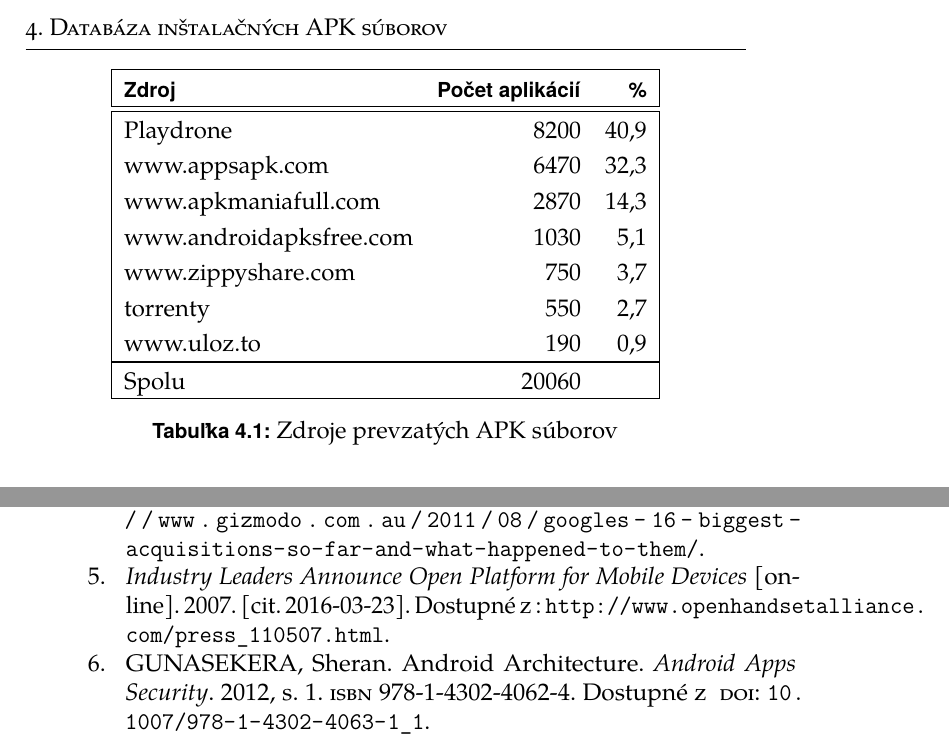
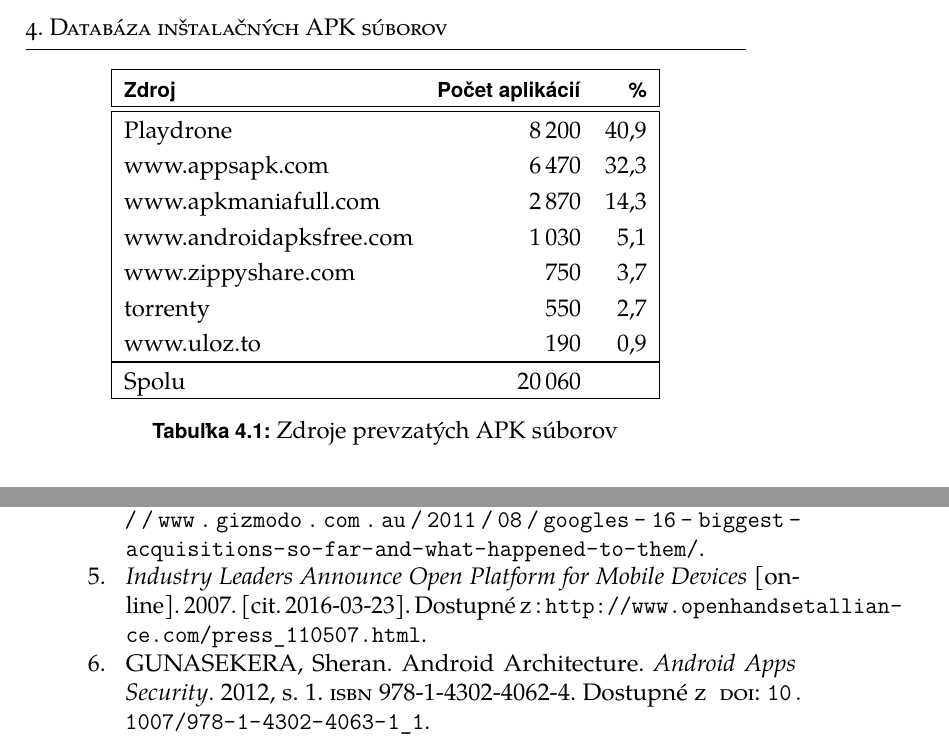
Before and after one commit to MartinStyk/BachelorThesis, a LaTeX thesis (thesis.tex, which reads bibliografie.bib, chapters/apk_databaza.tex): two parts of pages 38 and 67 of 76, joined at a grey line, cut so that both start at the same text. Compiled offline with pdfLaTeX.

Commit message:
citations updated

```diff
--- a/bibliografie.bib
+++ b/bibliografie.bib
@@ -25,7 +25,7 @@
   title = {Industry Leaders Announce Open Platform for Mobile Devices},
   year = {2007},
   urldate = {2016-03-23},
-  URL = {http://www.openhandsetalliance.com/press_110507.html},
+  URL = {http://www.openhandsetallian-ce.com/press_110507.html},
 }
 
 @misc{Rosoff2011,
--- a/chapters/apk_databaza.tex
+++ b/chapters/apk_databaza.tex
@@ -12,15 +12,15 @@ Celková veľkosť všetkých stiahnutých APK súborov je 192\,GB. Prehľad vš
   \begin{tabular}{|l r r|}
     \hline
     \textbf{Zdroj} & \textbf{Počet aplikácií} & \textbf{\%} \\\hline\hline
-    Playdrone & 8200 & 40,9\\
-    www.appsapk.com & 6470 & 32,3\\
-    www.apkmaniafull.com & 2870 & 14,3\\
-    www.androidapksfree.com & 1030 & 5,1\\
+    Playdrone & 8\,200 & 40,9\\
+    www.appsapk.com & 6\,470 & 32,3\\
+    www.apkmaniafull.com & 2\,870 & 14,3\\
+    www.androidapksfree.com & 1\,030 & 5,1\\
     www.zippyshare.com & 750 & 3,7\\
     torrenty & 550 & 2,7\\
     www.uloz.to & 190 & 0,9\\
     \midrule\hline
-    Spolu & 20060 & \\
+    Spolu & 20\,060 & \\
     \hline
   \end{tabular}
   \caption{Zdroje prevzatých APK súborov}
```
Also changed, not shown: thesis.pdf, bibliografie.bib (4 more changed lines).
